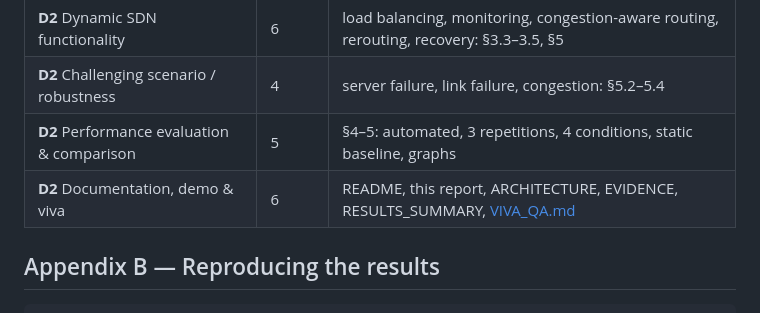
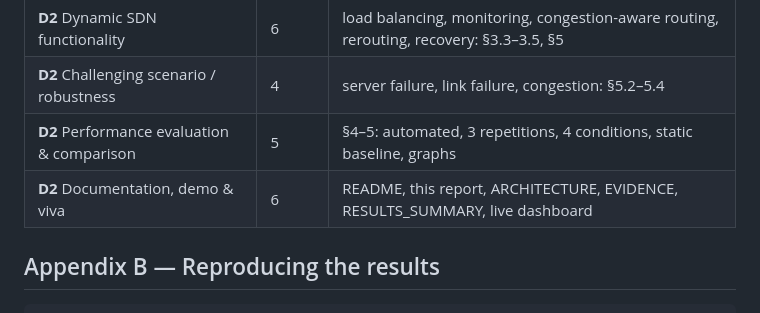
Before and after one commit to mayureshyalgi/sdn-content-delivery, a Markdown page: docs/REPORT.md, the part around the change. Rendered like a GitHub page.

```diff
--- a/docs/REPORT.md
+++ b/docs/REPORT.md
@@ -273,7 +273,7 @@ path utilisation rather than load first; adaptive sampling; heterogeneous worklo
 | **D2** Dynamic SDN functionality | 6 | load balancing, monitoring, congestion-aware routing, rerouting, recovery: §3.3–3.5, §5 |
 | **D2** Challenging scenario / robustness | 4 | server failure, link failure, congestion: §5.2–5.4 |
 | **D2** Performance evaluation & comparison | 5 | §4–5: automated, 3 repetitions, 4 conditions, static baseline, graphs |
-| **D2** Documentation, demo & viva | 6 | README, this report, ARCHITECTURE, EVIDENCE, RESULTS_SUMMARY, [VIVA_QA.md](VIVA_QA.md) |
+| **D2** Documentation, demo & viva | 6 | README, this report, ARCHITECTURE, EVIDENCE, RESULTS_SUMMARY, live dashboard |
 
 ## Appendix B — Reproducing the results
 
```
Also changed, not shown: README.md (+1 -1 lines), docs/ARCHITECTURE.md (+0 -1 lines).
